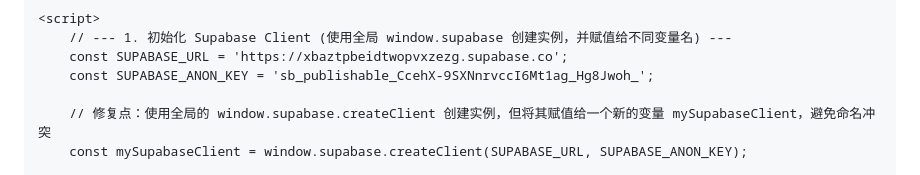
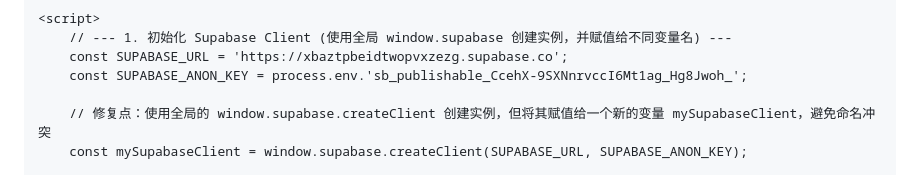
Before and after one commit to ZJYSTC/pindepingding, a Markdown page: README.md, the part around the change. Drawn GitHub-style.

```diff
--- a/README.md
+++ b/README.md
@@ -105,7 +105,7 @@
     <script>
         // --- 1. 初始化 Supabase Client (使用全局 window.supabase 创建实例，并赋值给不同变量名) ---
         const SUPABASE_URL = 'https://xbaztpbeidtwopvxzezg.supabase.co';
-        const SUPABASE_ANON_KEY = 'sb_publishable_CcehX-9SXNnrvccI6Mt1ag_Hg8Jwoh_';
+        const SUPABASE_ANON_KEY = process.env.'sb_publishable_CcehX-9SXNnrvccI6Mt1ag_Hg8Jwoh_';
 
         // 修复点：使用全局的 window.supabase.createClient 创建实例，但将其赋值给一个新的变量 mySupabaseClient，避免命名冲突
         const mySupabaseClient = window.supabase.createClient(SUPABASE_URL, SUPABASE_ANON_KEY);
```
